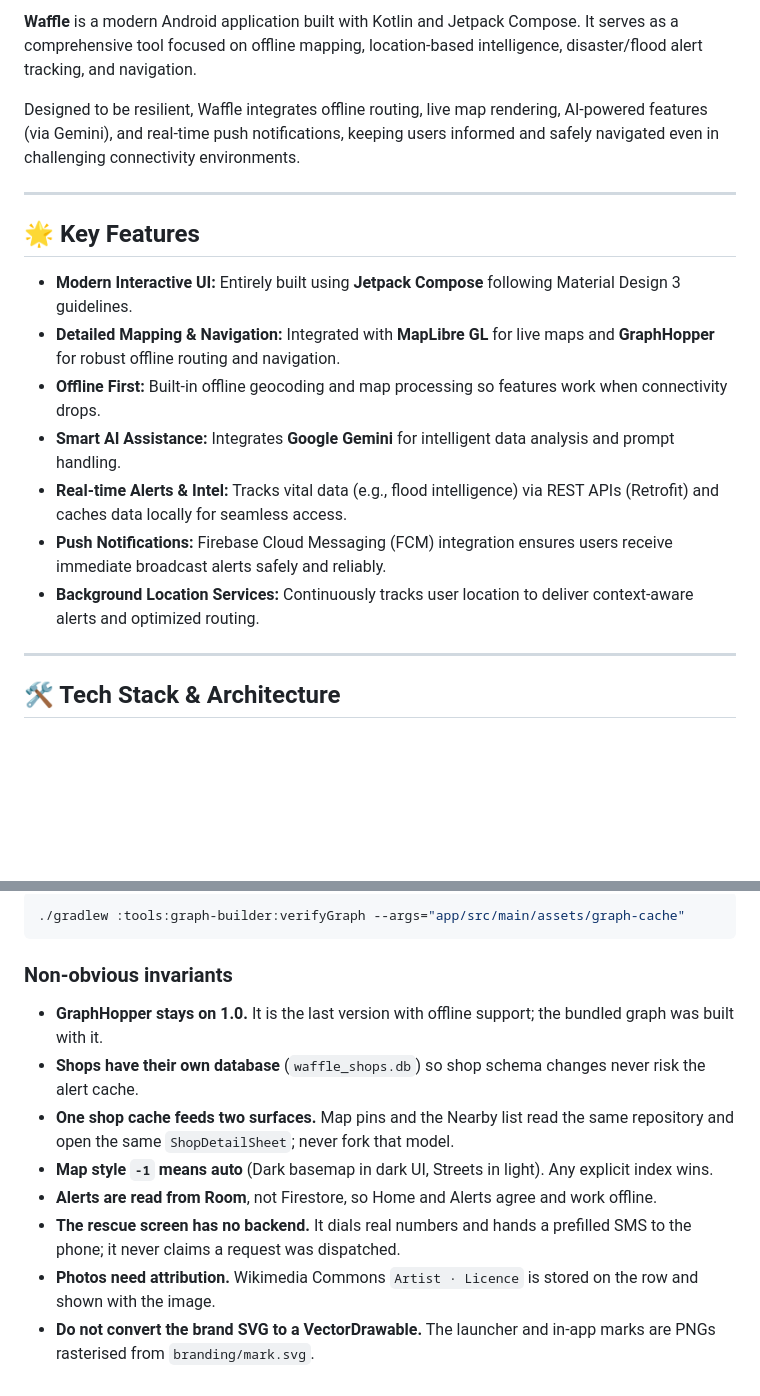
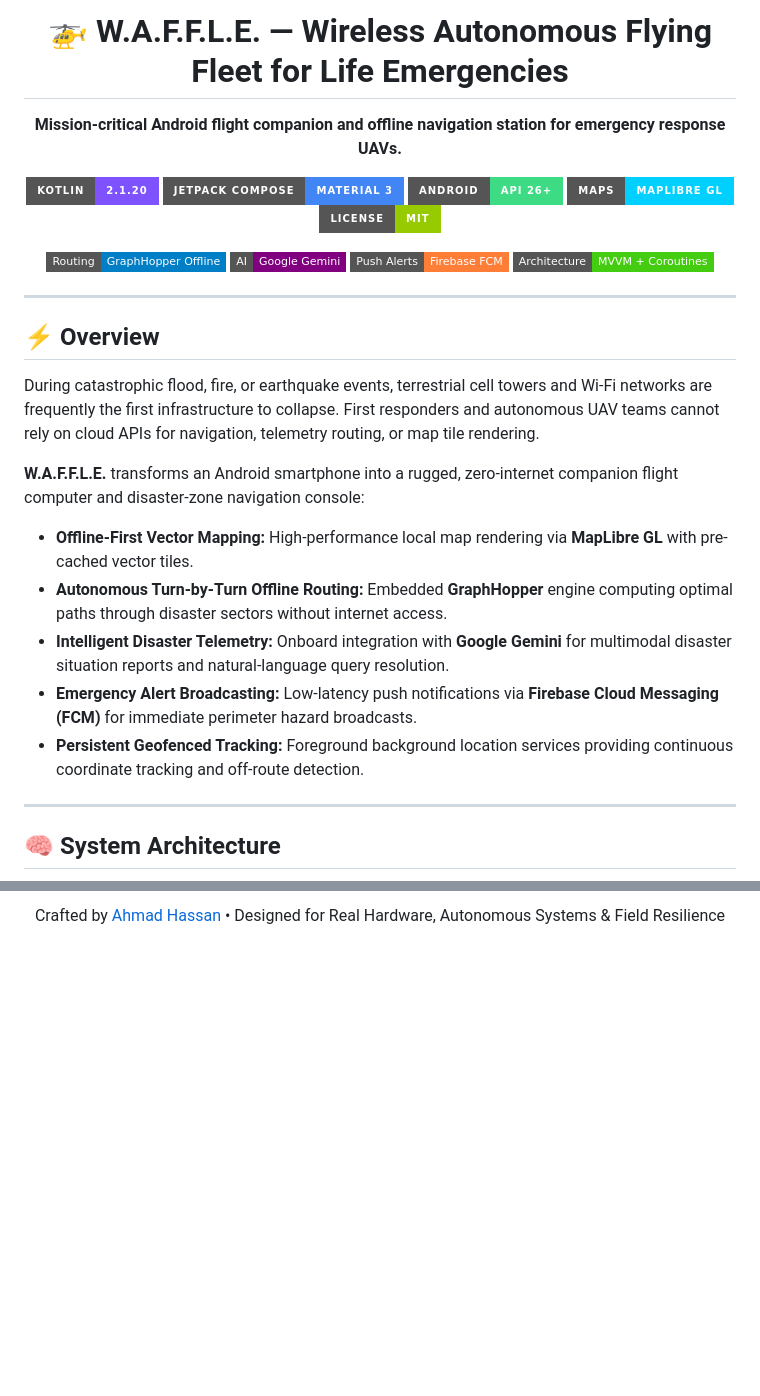
Before and after one commit to AhmadHasssan9181/Waffle, a Markdown page: README.md, 2 parts joined by grey strips. GitHub-like rendering; badges without logos; blank space fills up the shorter version.

Commit message:
docs: overhaul README with Orbit-style banner, MapLibre & GraphHopper offline architecture

````diff
--- a/README.md
+++ b/README.md
@@ -2,21 +8,39 @@
 
-**Waffle** is a modern Android application built with Kotlin and Jetpack Compose. It serves as a comprehensive tool focused on offline mapping, location-based intelligence, disaster/flood alert tracking, and navigation.
+<h1 align="center">🚁 W.A.F.F.L.E. — Wireless Autonomous Flying Fleet for Life Emergencies</h1>
 
-Designed to be resilient, Waffle integrates offline routing, live map rendering, AI-powered features (via Gemini), and real-time push notifications, keeping users informed and safely navigated even in challenging connectivity environments.
+<p align="center">
+  <strong>Mission-critical Android flight companion and offline navigation station for emergency response UAVs.</strong>
+</p>
+
+<p align="center">
+  <a href="https://kotlinlang.org"><img src="https://img.shields.io/badge/Kotlin-2.1.20-7F52FF?style=for-the-badge&logo=kotlin&logoColor=white" alt="Kotlin" /></a>
+  <a href="https://developer.android.com/jetpack/compose"><img src="https://img.shields.io/badge/Jetpack%20Compose-Material%203-4285F4?style=for-the-badge&logo=jetpackcompose&logoColor=white" alt="Jetpack Compose" /></a>
+  <a href="https://developer.android.com"><img src="https://img.shields.io/badge/Android-API%2026%2B-3DDC84?style=for-the-badge&logo=android&logoColor=white" alt="Android" /></a>
+  <a href="https://maplibre.org"><img src="https://img.shields.io/badge/Maps-MapLibre%20GL-00D0FF?style=for-the-badge&logo=maplibre&logoColor=white" alt="MapLibre" /></a>
+  <img src="https://img.shields.io/badge/License-MIT-green?style=for-the-badge" alt="License" />
+</p>
+
+<p align="center">
+  <img src="https://img.shields.io/badge/Routing-GraphHopper%20Offline-blue?style=flat-square" alt="GraphHopper" />
+  <img src="https://img.shields.io/badge/AI-Google%20Gemini-purple?style=flat-square&logo=googlegemini&logoColor=white" alt="Gemini" />
+  <img src="https://img.shields.io/badge/Push%20Alerts-Firebase%20FCM-orange?style=flat-square&logo=firebase&logoColor=white" alt="Firebase FCM" />
+  <img src="https://img.shields.io/badge/Architecture-MVVM%20%2B%20Coroutines-success?style=flat-square" alt="MVVM" />
+</p>
 
 ---
 
-## 🌟 Key Features
+## ⚡ Overview
 
-*   **Modern Interactive UI:** Entirely built using **Jetpack Compose** following Material Design 3 guidelines.
-*   **Detailed Mapping & Navigation:** Integrated with **MapLibre GL** for live maps and **GraphHopper** for robust offline routing and navigation.
-*   **Offline First:** Built-in offline geocoding and map processing so features work when connectivity drops.
-*   **Smart AI Assistance:** Integrates **Google Gemini** for intelligent data analysis and prompt handling.
-*   **Real-time Alerts & Intel:** Tracks vital data (e.g., flood intelligence) via REST APIs (Retrofit) and caches data locally for seamless access.
-*   **Push Notifications:** Firebase Cloud Messaging (FCM) integration ensures users receive immediate broadcast alerts safely and reliably.
-*   **Background Location Services:** Continuously tracks user location to deliver context-aware alerts and optimized routing.
+During catastrophic flood, fire, or earthquake events, terrestrial cell towers and Wi-Fi networks are frequently the first infrastructure to collapse. First responders and autonomous UAV teams cannot rely on cloud APIs for navigation, telemetry routing, or map tile rendering.
+
+**W.A.F.F.L.E.** transforms an Android smartphone into a rugged, zero-internet companion flight computer and disaster-zone navigation console:
+* **Offline-First Vector Mapping:** High-performance local map rendering via **MapLibre GL** with pre-cached vector tiles.
+* **Autonomous Turn-by-Turn Offline Routing:** Embedded **GraphHopper** engine computing optimal paths through disaster sectors without internet access.
+* **Intelligent Disaster Telemetry:** Onboard integration with **Google Gemini** for multimodal disaster situation reports and natural-language query resolution.
+* **Emergency Alert Broadcasting:** Low-latency push notifications via **Firebase Cloud Messaging (FCM)** for immediate perimeter hazard broadcasts.
+* **Persistent Geofenced Tracking:** Foreground background location services providing continuous coordinate tracking and off-route detection.
 
 ---
 
-## 🛠️ Tech Stack & Architecture
+## 🧠 System Architecture
 
@@ -168,20 +114,3 @@ Offline routing graph check:
-```bash
-./gradlew :tools:graph-builder:verifyGraph --args="app/src/main/assets/graph-cache"
-```
-
-### Non-obvious invariants
-
-- **GraphHopper stays on 1.0.** It is the last version with offline support; the bundled graph was
-  built with it.
-- **Shops have their own database** (`waffle_shops.db`) so shop schema changes never risk the
-  alert cache.
-- **One shop cache feeds two surfaces.** Map pins and the Nearby list read the same repository and
-  open the same `ShopDetailSheet`; never fork that model.
-- **Map style `-1` means auto** (Dark basemap in dark UI, Streets in light). Any explicit index wins.
-- **Alerts are read from Room**, not Firestore, so Home and Alerts agree and work offline.
-- **The rescue screen has no backend.** It dials real numbers and hands a prefilled SMS to the
-  phone; it never claims a request was dispatched.
-- **Photos need attribution.** Wikimedia Commons `Artist · Licence` is stored on the row and shown
-  with the image.
-- **Do not convert the brand SVG to a VectorDrawable.** The launcher and in-app marks are PNGs
-  rasterised from `branding/mark.svg`.
+<p align="center">
+  Crafted by <a href="https://github.com/AhmadHasssan9181">Ahmad Hassan</a> • Designed for Real Hardware, Autonomous Systems & Field Resilience
+</p>
````
Also changed, not shown: other parts of README.md (+52 -124 lines), assets/waffle-banner.png (added), 2 other files.
